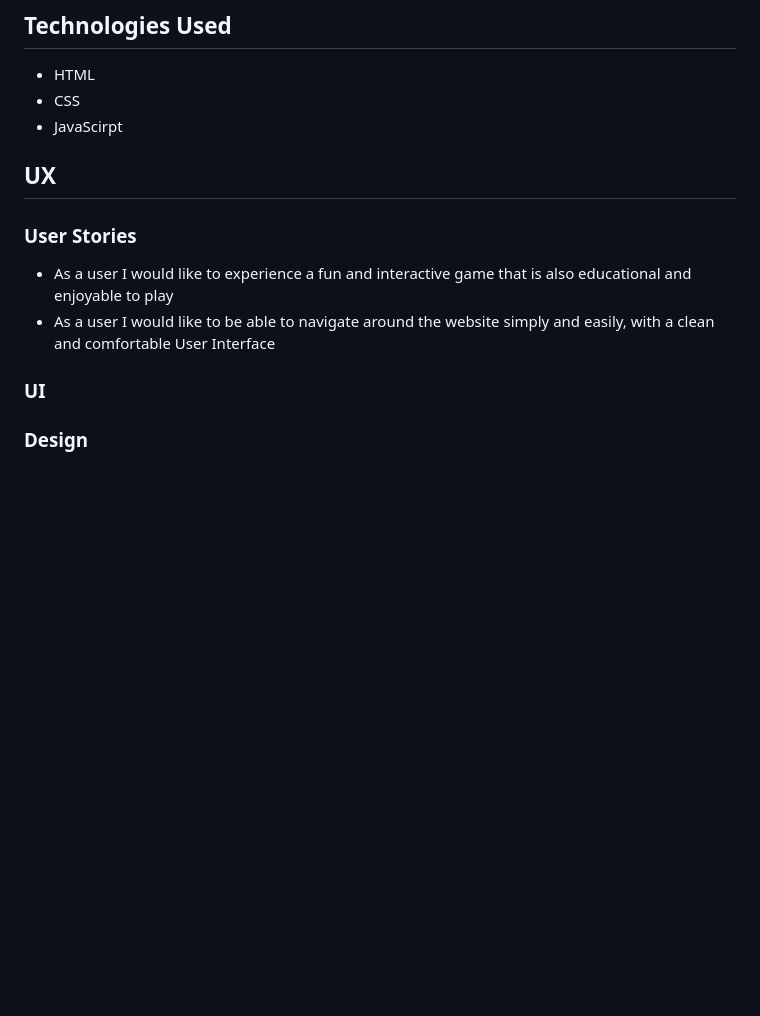
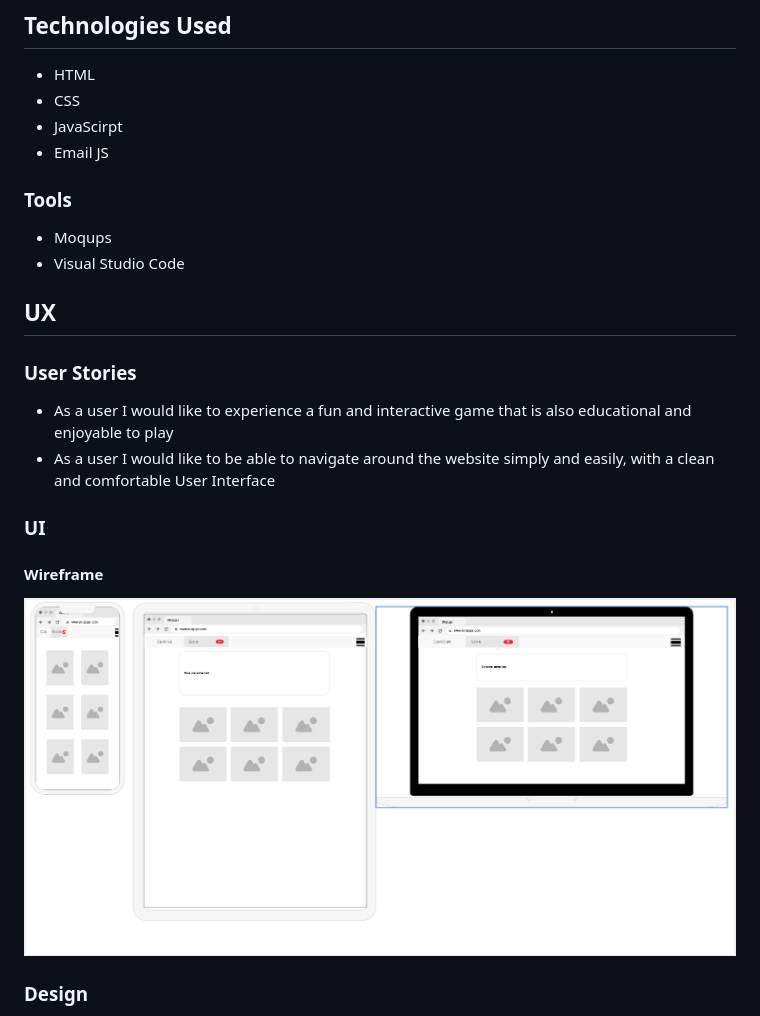
Before and after one commit to jlewis-89/Milestone-Project-2, a Markdown page: README.md, the part around the change printed below. GitHub-like rendering; pictures changed too: assets/images/Wireframe-moqups.png (added); blank space fills up the shorter version.

Commit message:
Updated ReadME included Wireframe Image

```diff
--- a/README.md
+++ b/README.md
@@ -12,6 +12,11 @@ The card game creates an interactive arena for users to build a deck and passive
 * HTML
 * CSS
 * JavaScirpt
+* Email JS
+
+### Tools
+* Moqups
+* Visual Studio Code
 
 ## UX
 
@@ -21,6 +26,9 @@ The card game creates an interactive arena for users to build a deck and passive
 * As a user I would like to be able to navigate around the website simply and easily, with a clean and comfortable User Interface
 
 ### UI
+
+#### Wireframe
+![Wireframe Using Mockup](/assets/images/Wireframe-moqups.png)
 
 ### Design
 
```
Also changed, not shown: other parts of README.md (+26 -4 lines).
